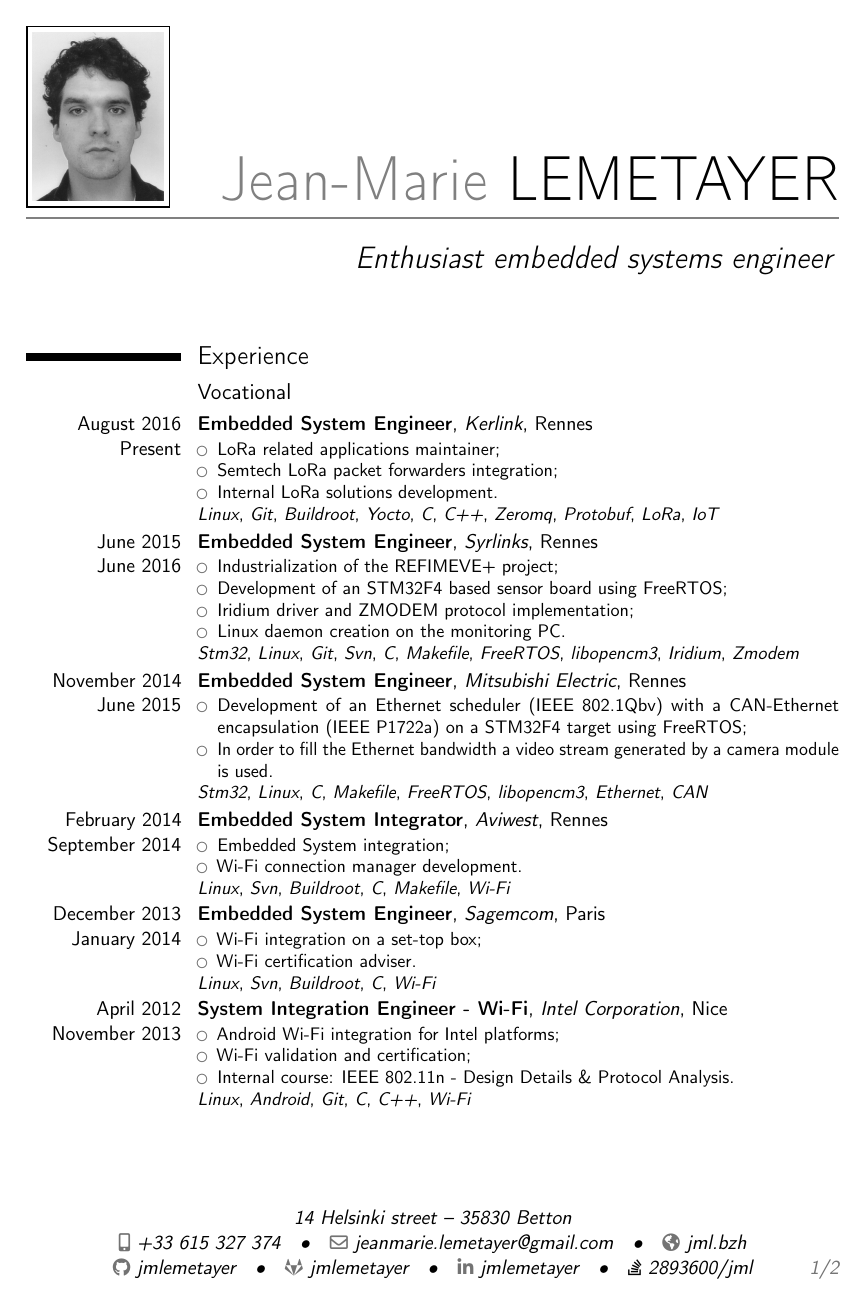
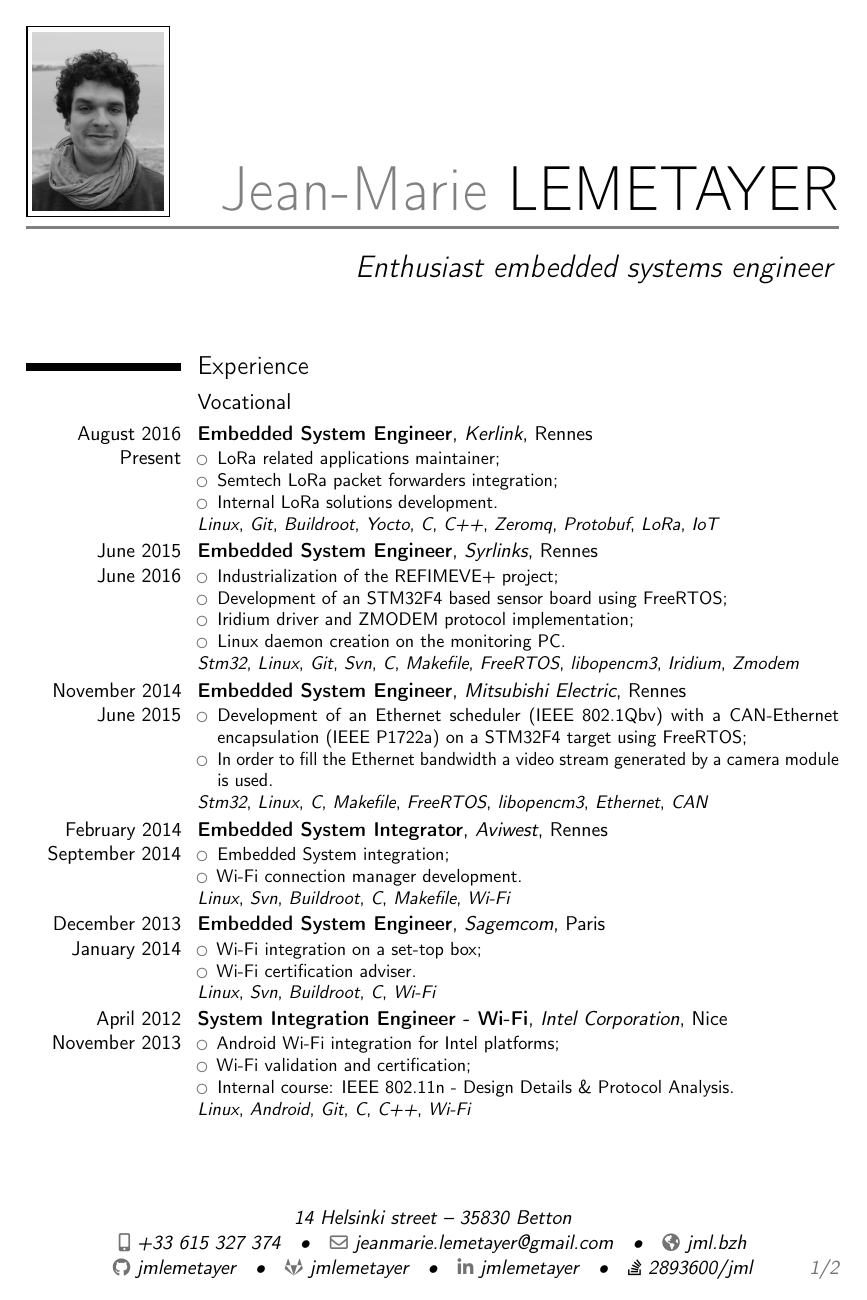
Before and after one commit to jmlemetayer/resume, a LaTeX CV (resume_en.tex): page 1 of 2. Compiled offline with pdfLaTeX.

Commit message:
fix the issue with the photo

```diff
--- a/resume_en.tex
+++ b/resume_en.tex
@@ -46,7 +46,7 @@
 \social[gitlab]{jmlemetayer}
 \social[linkedin]{jmlemetayer}
 \social[stackoveflow]{2893600/jml}
-\photo[72pt][0.6pt]{id}
+\photo[72pt][0.6pt]{id.jpg}
 
 % content
 \begin{document}
```
